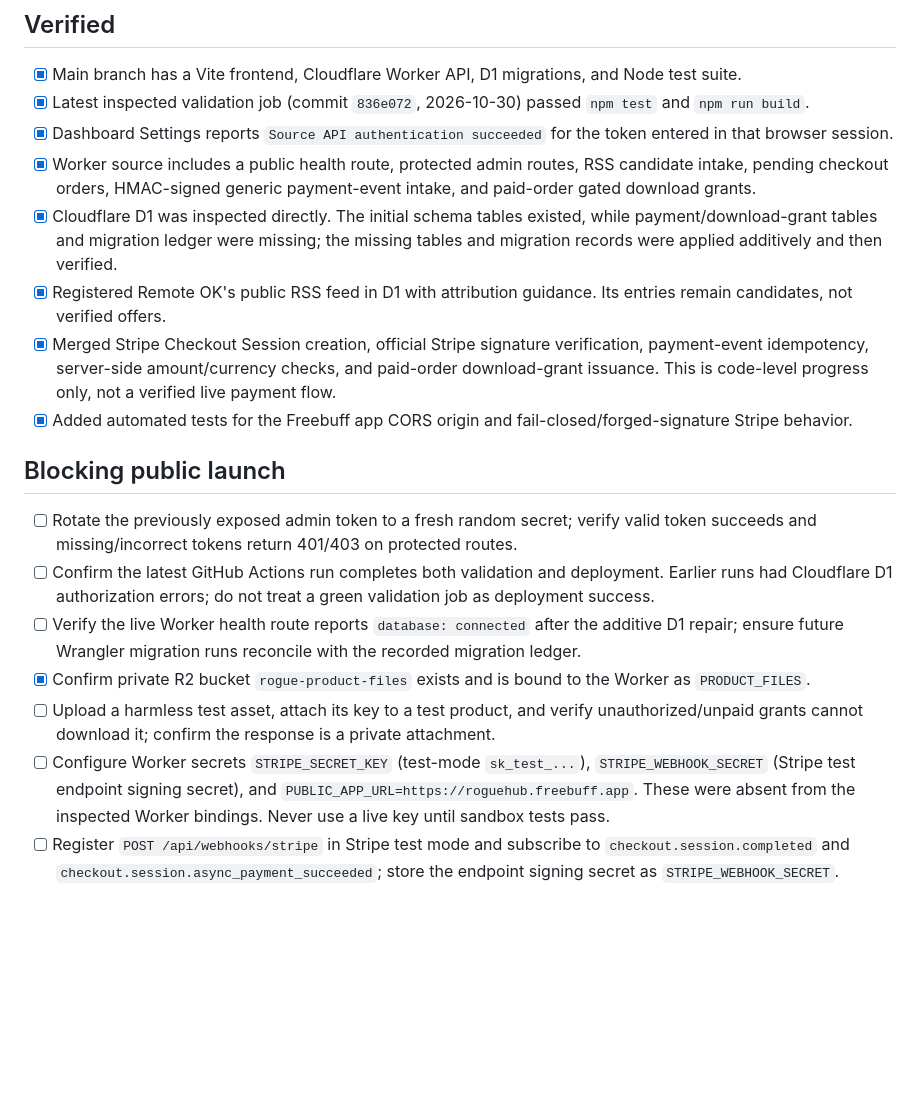
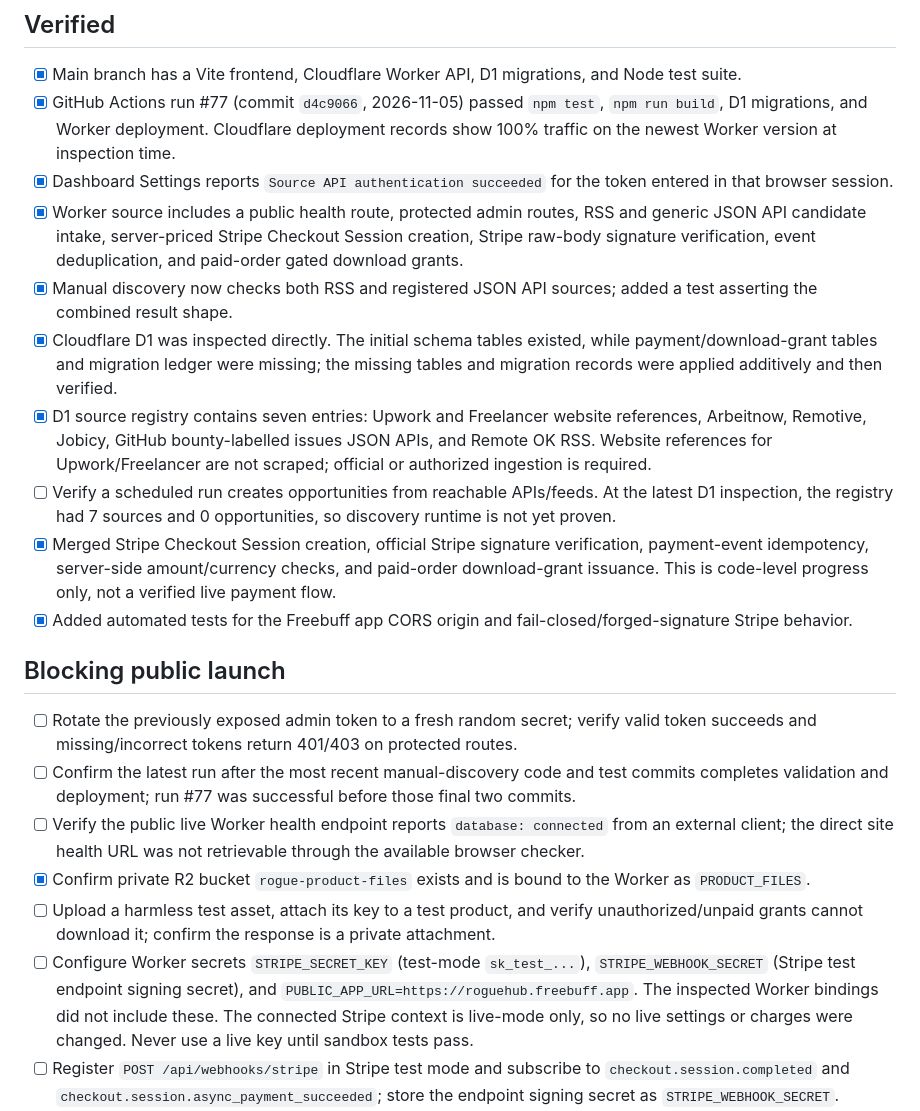
Before and after one commit to rogueomegaos/rogue-autonomous-os, a Markdown page: LAUNCH_CHECKLIST.md, the part around the change. GitHub-like rendering; blank space fills up the shorter version.

Commit message:
docs: update launch checklist with latest deployment and remaining blockers

```diff
--- a/LAUNCH_CHECKLIST.md
+++ b/LAUNCH_CHECKLIST.md
@@ -4,21 +4,23 @@ Last reviewed: 2026-11-05
 
 ## Verified
 - [x] Main branch has a Vite frontend, Cloudflare Worker API, D1 migrations, and Node test suite.
-- [x] Latest inspected validation job (commit `836e072`, 2026-10-30) passed `npm test` and `npm run build`.
+- [x] GitHub Actions run #77 (commit `d4c9066`, 2026-11-05) passed `npm test`, `npm run build`, D1 migrations, and Worker deployment. Cloudflare deployment records show 100% traffic on the newest Worker version at inspection time.
 - [x] Dashboard Settings reports `Source API authentication succeeded` for the token entered in that browser session.
-- [x] Worker source includes a public health route, protected admin routes, RSS candidate intake, pending checkout orders, HMAC-signed generic payment-event intake, and paid-order gated download grants.
+- [x] Worker source includes a public health route, protected admin routes, RSS and generic JSON API candidate intake, server-priced Stripe Checkout Session creation, Stripe raw-body signature verification, event deduplication, and paid-order gated download grants.
+- [x] Manual discovery now checks both RSS and registered JSON API sources; added a test asserting the combined result shape.
 - [x] Cloudflare D1 was inspected directly. The initial schema tables existed, while payment/download-grant tables and migration ledger were missing; the missing tables and migration records were applied additively and then verified.
-- [x] Registered Remote OK's public RSS feed in D1 with attribution guidance. Its entries remain candidates, not verified offers.
+- [x] D1 source registry contains seven entries: Upwork and Freelancer website references, Arbeitnow, Remotive, Jobicy, GitHub bounty-labelled issues JSON APIs, and Remote OK RSS. Website references for Upwork/Freelancer are not scraped; official or authorized ingestion is required.
+- [ ] Verify a scheduled run creates opportunities from reachable APIs/feeds. At the latest D1 inspection, the registry had 7 sources and 0 opportunities, so discovery runtime is not yet proven.
 - [x] Merged Stripe Checkout Session creation, official Stripe signature verification, payment-event idempotency, server-side amount/currency checks, and paid-order download-grant issuance. This is code-level progress only, not a verified live payment flow.
 - [x] Added automated tests for the Freebuff app CORS origin and fail-closed/forged-signature Stripe behavior.
 
 ## Blocking public launch
 - [ ] Rotate the previously exposed admin token to a fresh random secret; verify valid token succeeds and missing/incorrect tokens return 401/403 on protected routes.
-- [ ] Confirm the latest GitHub Actions run completes both validation and deployment. Earlier runs had Cloudflare D1 authorization errors; do not treat a green validation job as deployment success.
-- [ ] Verify the live Worker health route reports `database: connected` after the additive D1 repair; ensure future Wrangler migration runs reconcile with the recorded migration ledger.
+- [ ] Confirm the latest run after the most recent manual-discovery code and test commits completes validation and deployment; run #77 was successful before those final two commits.
+- [ ] Verify the public live Worker health endpoint reports `database: connected` from an external client; the direct site health URL was not retrievable through the available browser checker.
 - [x] Confirm private R2 bucket `rogue-product-files` exists and is bound to the Worker as `PRODUCT_FILES`.
 - [ ] Upload a harmless test asset, attach its key to a test product, and verify unauthorized/unpaid grants cannot download it; confirm the response is a private attachment.
-- [ ] Configure Worker secrets `STRIPE_SECRET_KEY` (test-mode `sk_test_...`), `STRIPE_WEBHOOK_SECRET` (Stripe test endpoint signing secret), and `PUBLIC_APP_URL=https://roguehub.freebuff.app`. These were absent from the inspected Worker bindings. Never use a live key until sandbox tests pass.
+- [ ] Configure Worker secrets `STRIPE_SECRET_KEY` (test-mode `sk_test_...`), `STRIPE_WEBHOOK_SECRET` (Stripe test endpoint signing secret), and `PUBLIC_APP_URL=https://roguehub.freebuff.app`. The inspected Worker bindings did not include these. The connected Stripe context is live-mode only, so no live settings or charges were changed. Never use a live key until sandbox tests pass.
 - [ ] Register `POST /api/webhooks/stripe` in Stripe test mode and subscribe to `checkout.session.completed` and `checkout.session.async_payment_succeeded`; store the endpoint signing secret as `STRIPE_WEBHOOK_SECRET`.
 - [ ] Test valid Stripe signature, invalid signature, timestamp replay outside 5-minute tolerance, duplicate event, amount/currency mismatch, and non-paid/async payment states in test mode.
 - [ ] Test checkout -> Stripe test payment -> signed webhook -> paid order -> `/api/orders/download-link?session_id=...` -> R2 file download end-to-end. Verify an unpaid order cannot mint a grant or download.
```
